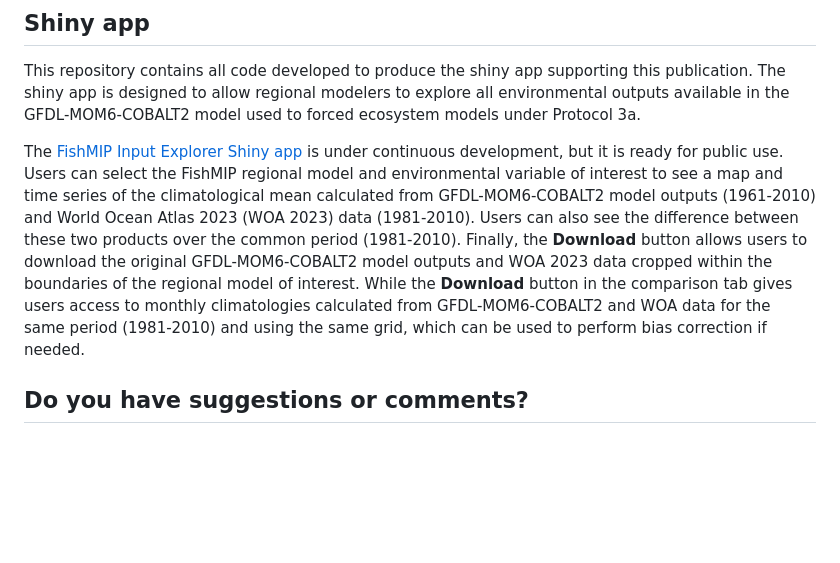
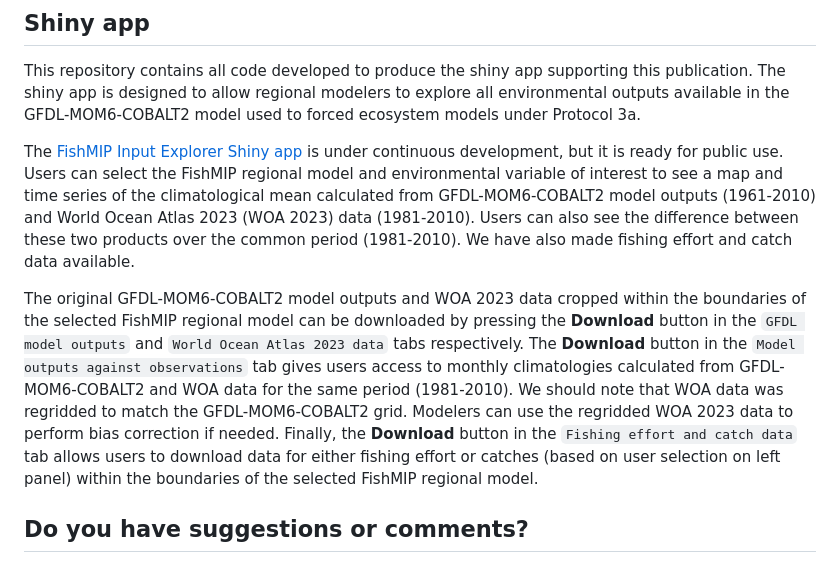
Before and after one commit to Fish-MIP/FishMIP_Input_Explorer, a Markdown page: README.md, the part around the change. GitHub-like rendering; blank space fills up the shorter version.

Commit message:
adding info about fishing effort and catch

```diff
--- a/README.md
+++ b/README.md
@@ -12,7 +12,9 @@ To achieve this objective, FishMIP has designed model evaluation protocols, incl
 ## Shiny app
 This repository contains all code developed to produce the shiny app supporting this publication. The shiny app is designed to allow regional modelers to explore all environmental outputs available in the GFDL-MOM6-COBALT2 model used to forced ecosystem models under Protocol 3a.
 
-The [FishMIP Input Explorer Shiny app](https://rstudio.global-ecosystem-model.cloud.edu.au/shiny/FishMIP_Input_Explorer/) is under continuous development, but it is ready for public use. Users can select the FishMIP regional model and environmental variable of interest to see a map and time series of the climatological mean calculated from GFDL-MOM6-COBALT2 model outputs (1961-2010) and World Ocean Atlas 2023 (WOA 2023) data (1981-2010). Users can also see the difference between these two products over the common period (1981-2010). Finally, the **Download** button allows users to download the original GFDL-MOM6-COBALT2 model outputs and WOA 2023 data cropped within the boundaries of the regional model of interest. While the **Download** button in the comparison tab gives users access to monthly climatologies calculated from GFDL-MOM6-COBALT2 and WOA data  for the same period (1981-2010) and using the same grid, which can be used to perform bias correction if needed.
+The [FishMIP Input Explorer Shiny app](https://rstudio.global-ecosystem-model.cloud.edu.au/shiny/FishMIP_Input_Explorer/) is under continuous development, but it is ready for public use. Users can select the FishMIP regional model and environmental variable of interest to see a map and time series of the climatological mean calculated from GFDL-MOM6-COBALT2 model outputs (1961-2010) and World Ocean Atlas 2023 (WOA 2023) data (1981-2010). Users can also see the difference between these two products over the common period (1981-2010). We have also made fishing effort and catch data available.
+
+The original GFDL-MOM6-COBALT2 model outputs and WOA 2023 data cropped within the boundaries of the selected FishMIP regional model can be downloaded by pressing the **Download** button in the `GFDL model outputs` and `World Ocean Atlas 2023 data` tabs respectively. The **Download** button in the `Model outputs against observations` tab gives users access to monthly climatologies calculated from GFDL-MOM6-COBALT2 and WOA data for the same period (1981-2010). We should note that WOA data was regridded to match the GFDL-MOM6-COBALT2 grid. Modelers can use the regridded WOA 2023 data to perform bias correction if needed. Finally, the **Download** button in the `Fishing effort and catch data` tab allows users to download data for either fishing effort or catches (based on user selection on left panel) within the boundaries of the selected FishMIP regional model.
 
 ## Do you have suggestions or comments?
 If you have any suggestions on how to improve this app or if you spotted something that is not quite right, you can [create an issue](https://github.com/Fish-MIP/FishMIP_Input_Explorer/issues) in this repository. Provide as much detail as possible so we can address your request easily.
```
